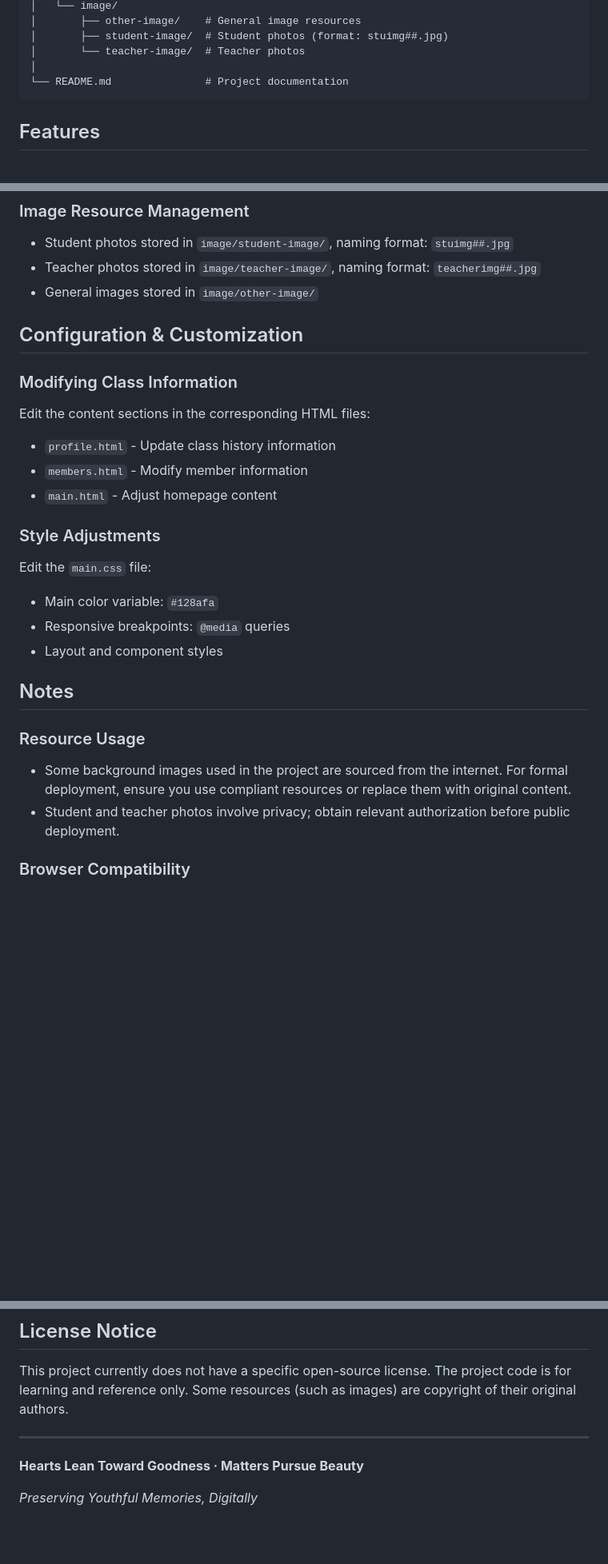
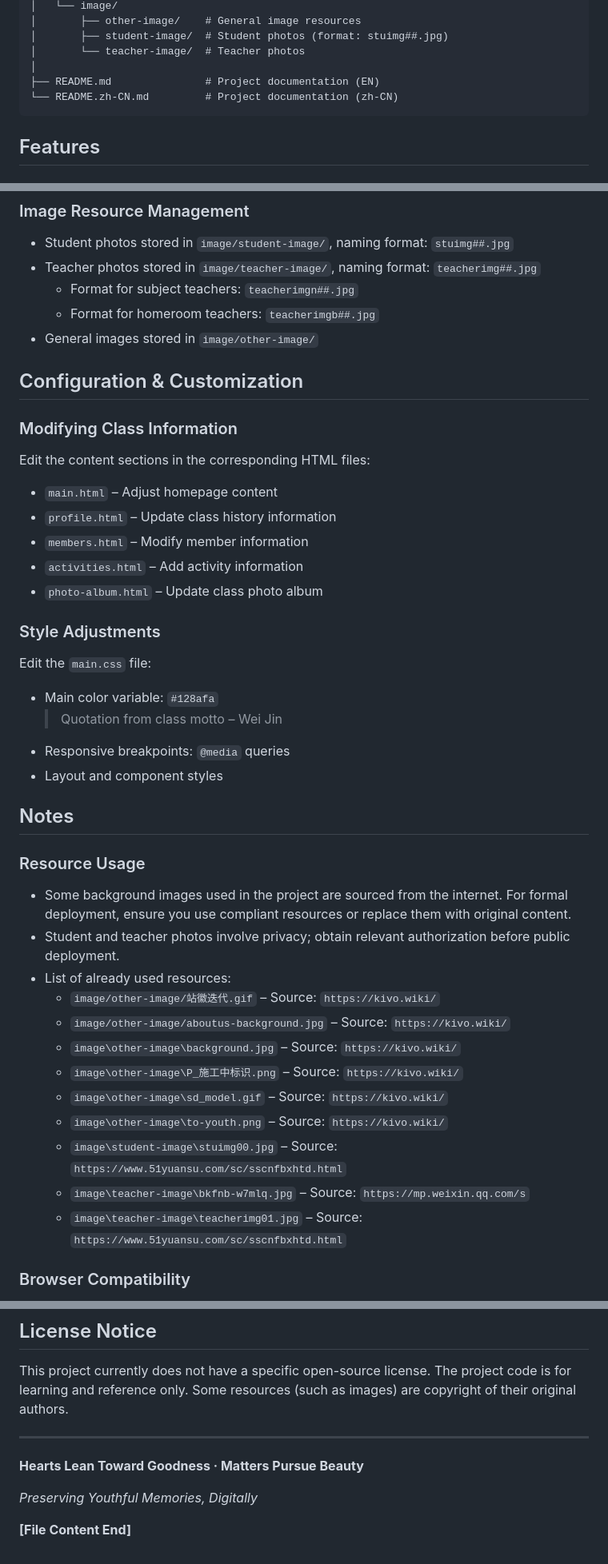
Before and after one commit to WuTongqi01/-DM-CBT1-2023-_Class_Website, a Markdown page: README.md, 3 parts joined by grey strips. Shown at 80% size. Drawn GitHub-style; blank space fills up the shorter version.

````diff
--- a/README.md
+++ b/README.md
@@ -40,7 +41,8 @@ This project is the class website for **Class 1 of the Digital Media College Pre
 │       ├── student-image/  # Student photos (format: stuimg##.jpg)
 │       └── teacher-image/  # Teacher photos
 │
-└── README.md               # Project documentation
+├── README.md               # Project documentation (EN)
+└── README.zh-CN.md         # Project documentation (zh-CN)
 ```
 
 ## Features
@@ -86,19 +88,24 @@ This project is the class website for **Class 1 of the Digital Media College Pre
 ### Image Resource Management
 - Student photos stored in `image/student-image/`, naming format: `stuimg##.jpg`
 - Teacher photos stored in `image/teacher-image/`, naming format: `teacherimg##.jpg`
+  - Format for subject teachers: `teacherimgn##.jpg`
+  - Format for homeroom teachers: `teacherimgb##.jpg`
 - General images stored in `image/other-image/`
 
 ## Configuration & Customization
 
 ### Modifying Class Information
 Edit the content sections in the corresponding HTML files:
-- `profile.html` - Update class history information
-- `members.html` - Modify member information
-- `main.html` - Adjust homepage content
+- `main.html` – Adjust homepage content
+- `profile.html` – Update class history information
+- `members.html` – Modify member information
+- `activities.html` – Add activity information
+- `photo-album.html` – Update class photo album
 
 ### Style Adjustments
 Edit the `main.css` file:
 - Main color variable: `#128afa`
+  > Quotation from class motto – Wei Jin
 - Responsive breakpoints: `@media` queries
 - Layout and component styles
 
@@ -107,6 +114,16 @@ Edit the `main.css` file:
 ### Resource Usage
 - Some background images used in the project are sourced from the internet. For formal deployment, ensure you use compliant resources or replace them with original content.
 - Student and teacher photos involve privacy; obtain relevant authorization before public deployment.
+- List of already used resources:
+  - `image/other-image/站徽迭代.gif` – Source: `https://kivo.wiki/`
+  - `image/other-image/aboutus-background.jpg` – Source: `https://kivo.wiki/`
+  - `image\other-image\background.jpg` – Source: `https://kivo.wiki/`
+  - `image\other-image\P_施工中标识.png` – Source: `https://kivo.wiki/`
+  - `image\other-image\sd_model.gif` – Source: `https://kivo.wiki/`
+  - `image\other-image\to-youth.png` – Source: `https://kivo.wiki/`
+  - `image\student-image\stuimg00.jpg` – Source: `https://www.51yuansu.com/sc/sscnfbxhtd.html`
+  - `image\teacher-image\bkfnb-w7mlq.jpg` – Source: `https://mp.weixin.qq.com/s`
+  - `image\teacher-image\teacherimg01.jpg` – Source: `https://www.51yuansu.com/sc/sscnfbxhtd.html`
 
 ### Browser Compatibility
 - Supports modern browsers (Chrome 60+, Firefox 55+, Safari 11+, Edge 79+)
@@ -129,3 +146,5 @@ This project currently does not have a specific open-source license. The project
 **Hearts Lean Toward Goodness · Matters Pursue Beauty**
 
 *Preserving Youthful Memories, Digitally*
+
+**[File Content End]**
````
Also changed, not shown: other parts of README.md (+9 -8 lines).
